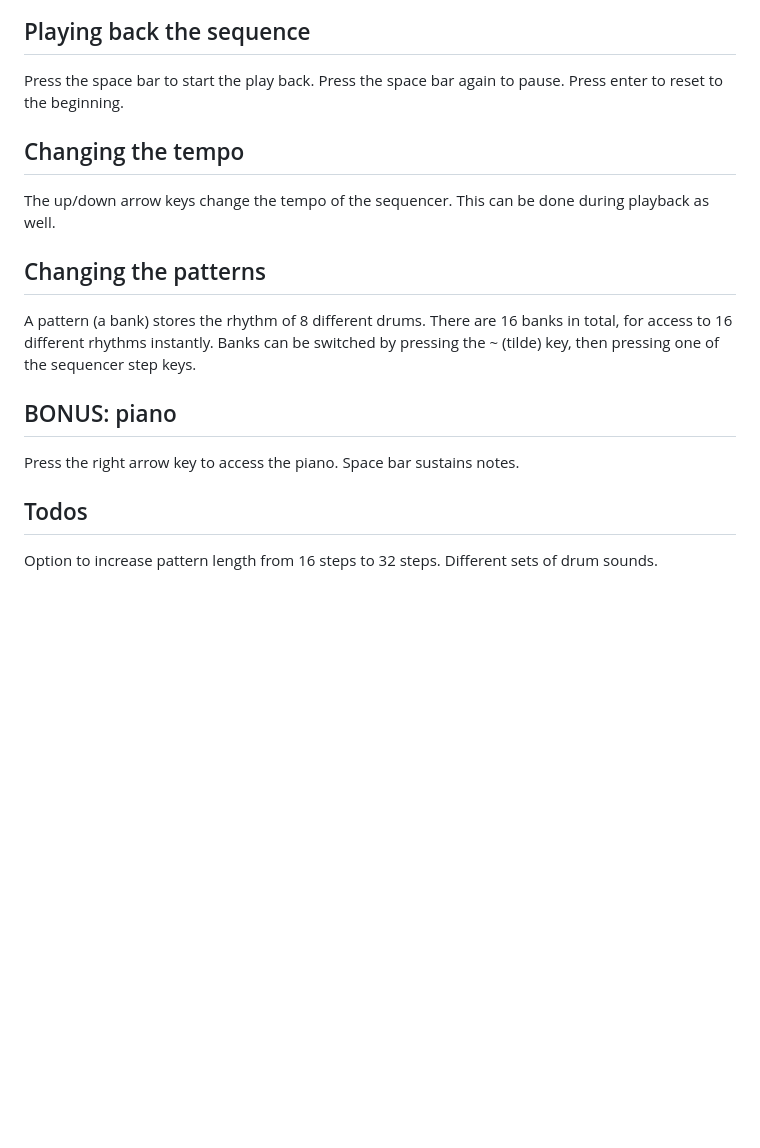
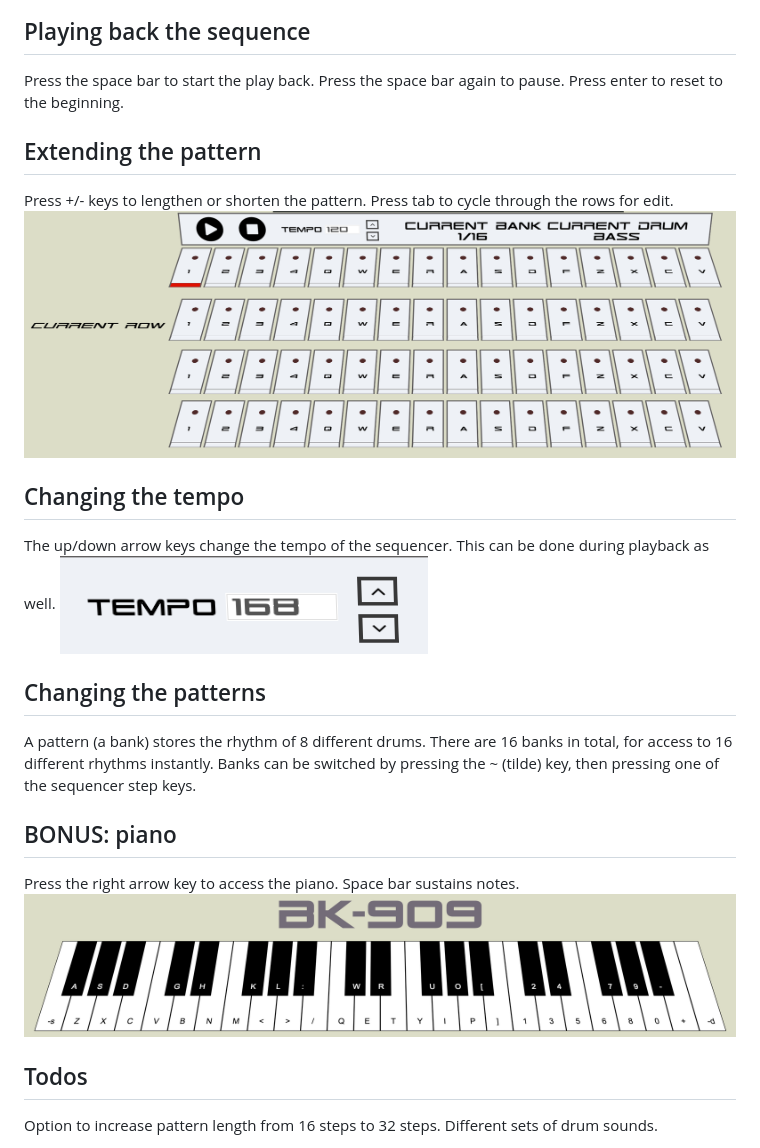
Before and after one commit to Cirakuze/BK-909, a Markdown page: README.md, the part around the change. GitHub-like rendering; pictures changed too: app/assets/images/patternRows.png (added), app/assets/images/pianoRoll.png (added), app/assets/images/tempoChange.png (added); blank space fills up the shorter version.

Commit message:
Adds more sections and images to readme.

```diff
--- a/README.md
+++ b/README.md
@@ -26,9 +26,15 @@ Press the space bar to start the play back.
 Press the space bar again to pause.
 Press enter to reset to the beginning.
 
+## Extending the pattern
+Press +/- keys to lengthen or shorten the pattern.
+Press tab to cycle through the rows for edit.
+![Pattern Rows](./app/assets/images/patternRows.png?raw=true "Pattern Rows")
+
 ## Changing the tempo
 The up/down arrow keys change the tempo of the sequencer.
 This can be done during playback as well.
+![Tempo change](./app/assets/images/tempoChange.png?raw=true "Tempo change")
 
 ## Changing the patterns
 A pattern (a bank) stores the rhythm of 8 different drums.
@@ -39,6 +45,7 @@ then pressing one of the sequencer step keys.
 ## BONUS: piano
 Press the right arrow key to access the piano.
 Space bar sustains notes.
+![Piano Roll](./app/assets/images/pianoRoll.png?raw=true "Piano Roll")
 
 ## Todos
 Option to increase pattern length from 16 steps to 32 steps.
```
